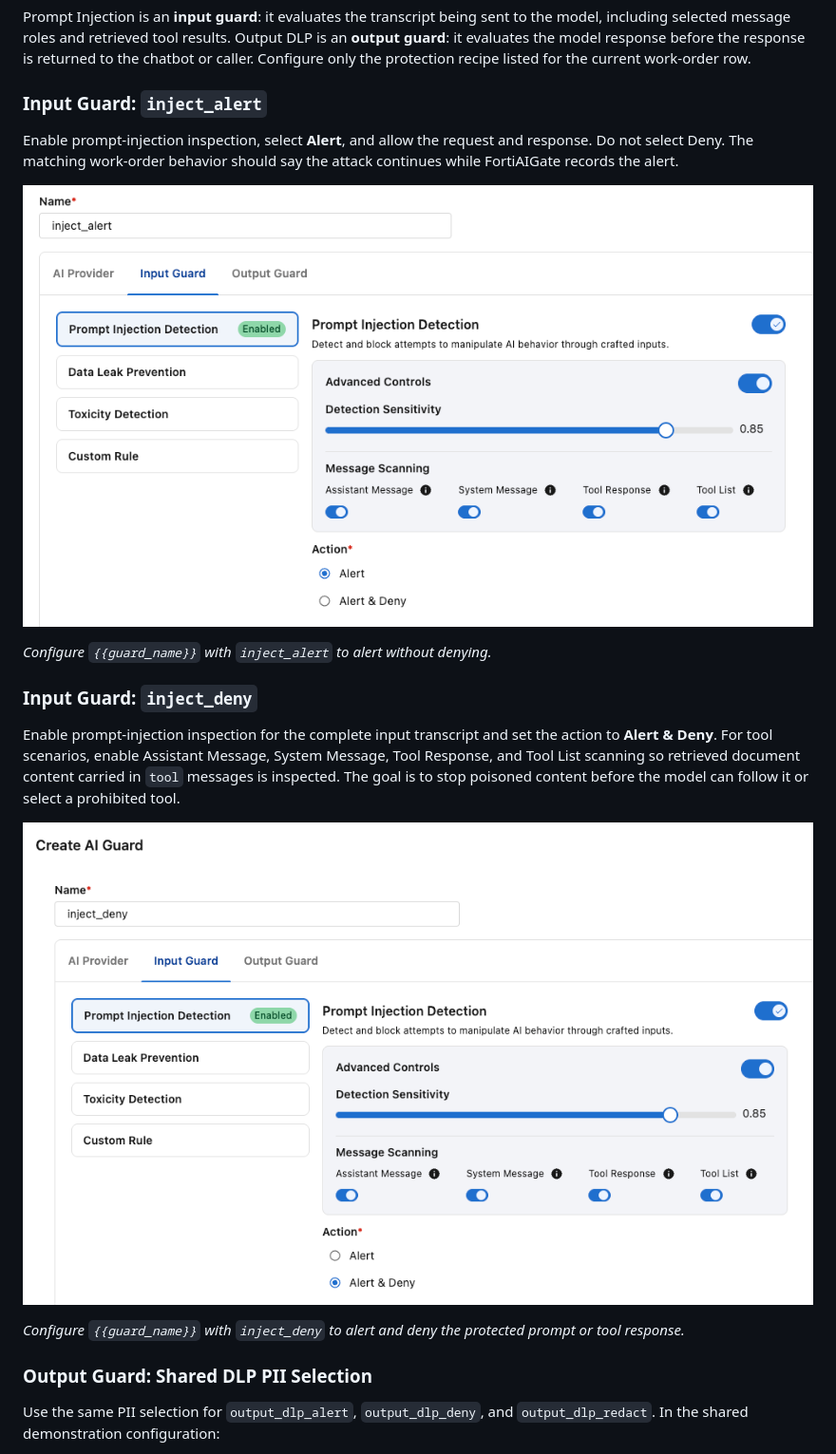
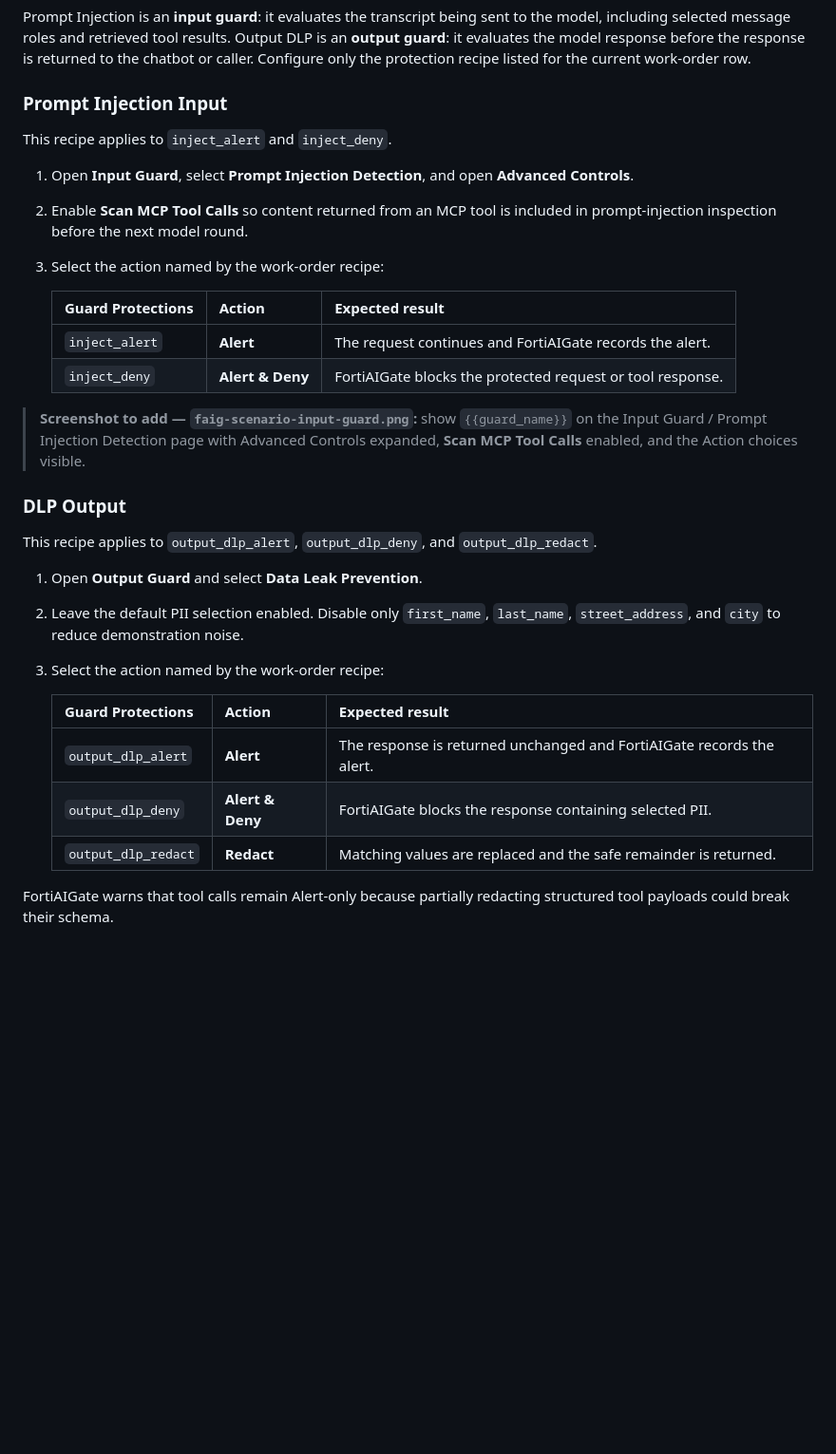
Before and after one commit to mabutterfield/fortiaigate_demo, a Markdown page: docs/fortiaigate-gui-config.md, the part around one of its changes. Shown at 95% size. Rendered like a GitHub page; blank space fills up the shorter version.

Commit message:
docs: consolidate guard protection guidance

```diff
--- a/docs/fortiaigate-gui-config.md
+++ b/docs/fortiaigate-gui-config.md
@@ -180,31 +180,42 @@ Output DLP is an **output guard**: it evaluates the model response before the
 response is returned to the chatbot or caller. Configure only the protection
 recipe listed for the current work-order row.
 
-### Input Guard: `inject_alert`
+### Prompt Injection Input
 
-Enable prompt-injection inspection, select **Alert**, and allow the request and
-response. Do not select Deny. The matching work-order behavior should say the
-attack continues while FortiAIGate records the alert.
+This recipe applies to `inject_alert` and `inject_deny`.
 
-![Prompt-injection Alert configuration](images/fortiaigate/faig-scenario-alert-protection.png)
+1. Open **Input Guard**, select **Prompt Injection Detection**, and open
+   **Advanced Controls**.
+2. Enable **Scan MCP Tool Calls** so content returned from an MCP tool is
+   included in prompt-injection inspection before the next model round.
+3. Select the action named by the work-order recipe:
 
-*Configure `{{guard_name}}` with `inject_alert` to alert without denying.*
+   | Guard Protections | Action | Expected result |
+   |---|---|---|
+   | `inject_alert` | **Alert** | The request continues and FortiAIGate records the alert. |
+   | `inject_deny` | **Alert & Deny** | FortiAIGate blocks the protected request or tool response. |
 
-### Input Guard: `inject_deny`
+> **Screenshot to add — `faig-scenario-input-guard.png`:** show
+> `{{guard_name}}` on the Input Guard / Prompt Injection Detection page with
+> Advanced Controls expanded, **Scan MCP Tool Calls** enabled, and the Action
+> choices visible.
 
-Enable prompt-injection inspection for the complete input transcript and set
-the action to **Alert & Deny**. For tool scenarios, enable Assistant Message,
-System Message, Tool Response, and Tool List scanning so retrieved document
-content carried in `tool` messages is inspected. The goal is to stop poisoned
-content before the model can follow it or select a prohibited tool.
+### DLP Output
 
-![Prompt-injection Deny configuration](images/fortiaigate/faig-scenario-deny-protection.png)
+This recipe applies to `output_dlp_alert`, `output_dlp_deny`, and
+`output_dlp_redact`.
 
-*Configure `{{guard_name}}` with `inject_deny` to alert and deny the protected
-prompt or tool response.*
+1. Open **Output Guard** and select **Data Leak Prevention**.
+2. Leave the default PII selection enabled. Disable only `first_name`,
+   `last_name`, `street_address`, and `city` to reduce demonstration noise.
+3. Select the action named by the work-order recipe:
 
-### Output Guard: Shared DLP PII Selection
+   | Guard Protections | Action | Expected result |
+   |---|---|---|
+   | `output_dlp_alert` | **Alert** | The response is returned unchanged and FortiAIGate records the alert. |
+   | `output_dlp_deny` | **Alert & Deny** | FortiAIGate blocks the response containing selected PII. |
+   | `output_dlp_redact` | **Redact** | Matching values are replaced and the safe remainder is returned. |
 
-Use the same PII selection for `output_dlp_alert`, `output_dlp_deny`, and
-`output_dlp_redact`. In the shared demonstration configuration:
+FortiAIGate warns that tool calls remain Alert-only because partially redacting
+structured tool payloads could break their schema.
 
```
Also changed, not shown: other parts of docs/fortiaigate-gui-config.md (+4 -44 lines).
